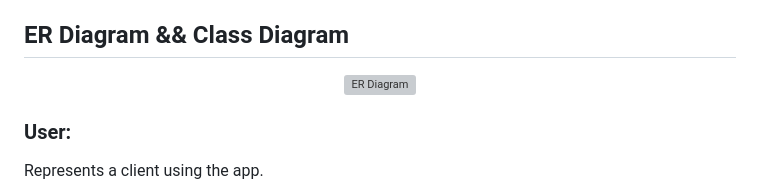
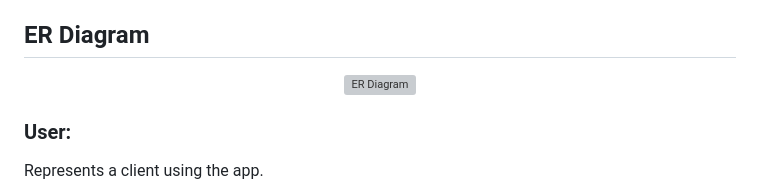
Before and after one commit to glovek08/holbertonschool-hbnb, a Markdown page: README.md, the part around the change. GitHub-like rendering; grey boxes are pictures that could not be loaded.

Commit message:
Fix ER Diagram section in README

```diff
--- a/README.md
+++ b/README.md
@@ -184,7 +184,7 @@ Database storage and retrieval with comprehensive relationship management and da
 
 ###
 
-## **ER Diagram && Class Diagram**
+## **ER Diagram**
 <p align="center">
   <picture>
     <source srcset="https://i.ibb.co/mV12DYwM/ERDiagram-dark.png" media="(prefers-color-scheme: light)">
```
